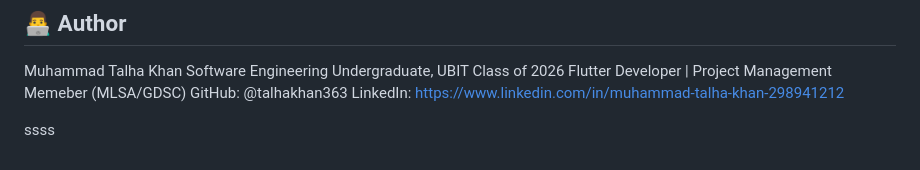
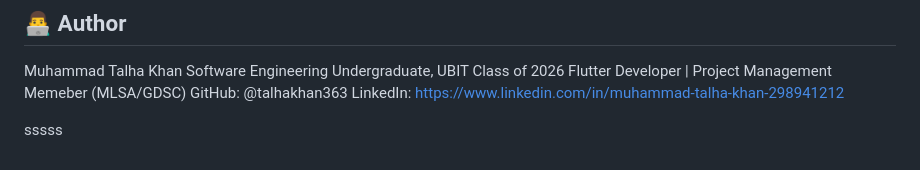
Before and after one commit to talhakhan363/flutter_firebase_auth, a Markdown page: README.md, the part around the change. Rendered like a GitHub page.

```diff
--- a/README.md
+++ b/README.md
@@ -59,4 +59,4 @@ GitHub: @talhakhan363
 LinkedIn: https://www.linkedin.com/in/muhammad-talha-khan-298941212
 
 
-ssss
+sssss
```
